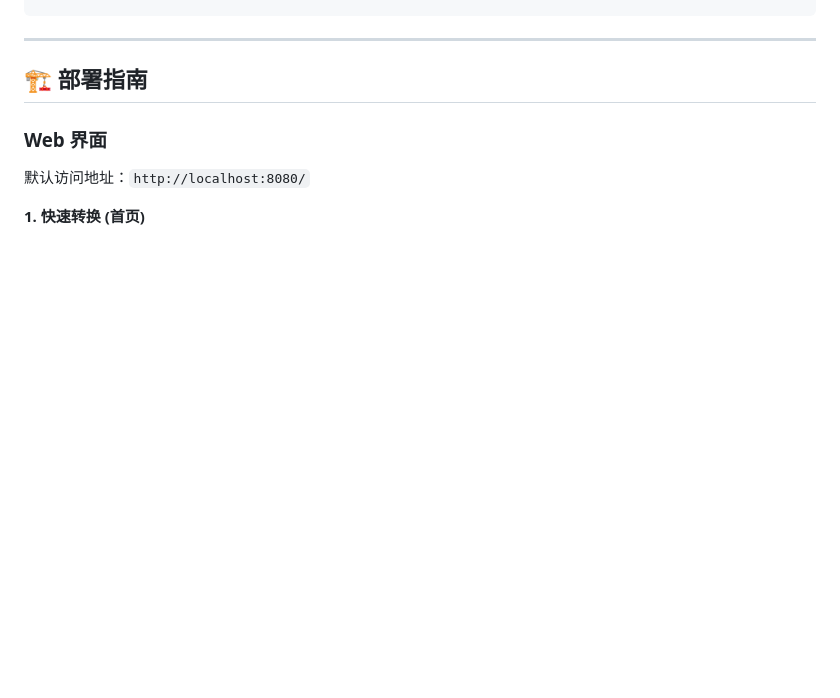
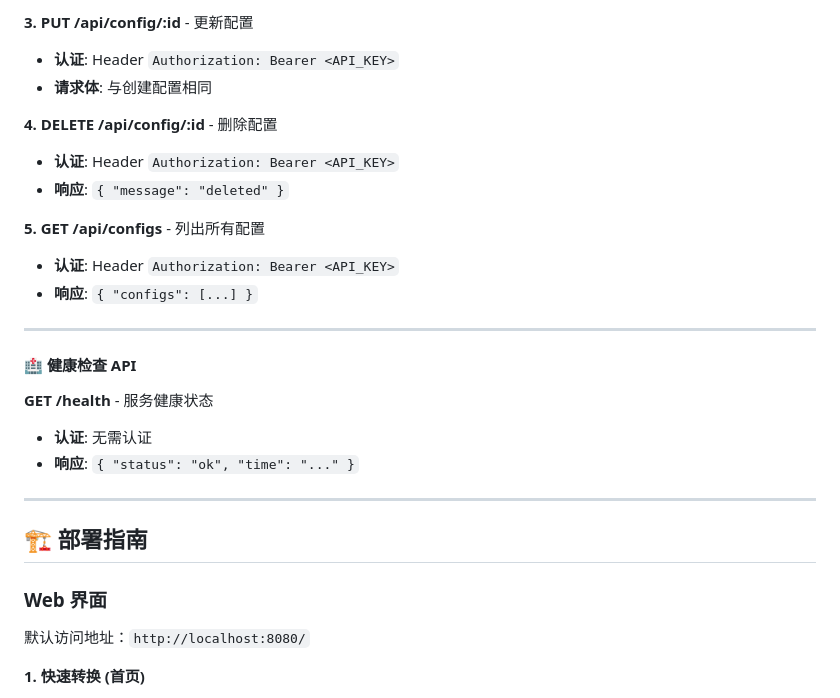
Before and after one commit to Chen-ce/subconverter, a Markdown page: README.md, the part around one of its changes. GitHub-like rendering; blank space fills up the shorter version.

```diff
--- a/README.md
+++ b/README.md
@@ -108,3 +139,22 @@ curl -X GET "https://your-domain.com/api/templates" \
+**3. PUT /api/config/:id** - 更新配置
+- **认证**: Header `Authorization: Bearer <API_KEY>`
+- **请求体**: 与创建配置相同
+
+**4. DELETE /api/config/:id** - 删除配置
+- **认证**: Header `Authorization: Bearer <API_KEY>`
+- **响应**: `{ "message": "deleted" }`
+
+**5. GET /api/configs** - 列出所有配置
+- **认证**: Header `Authorization: Bearer <API_KEY>`
+- **响应**: `{ "configs": [...] }`
+
+---
+
+#### 🏥 健康检查 API
+
+**GET /health** - 服务健康状态
+- **认证**: 无需认证
+- **响应**: `{ "status": "ok", "time": "..." }`
 
 ---
 
```
Also changed, not shown: other parts of README.md (+47 -16 lines).
